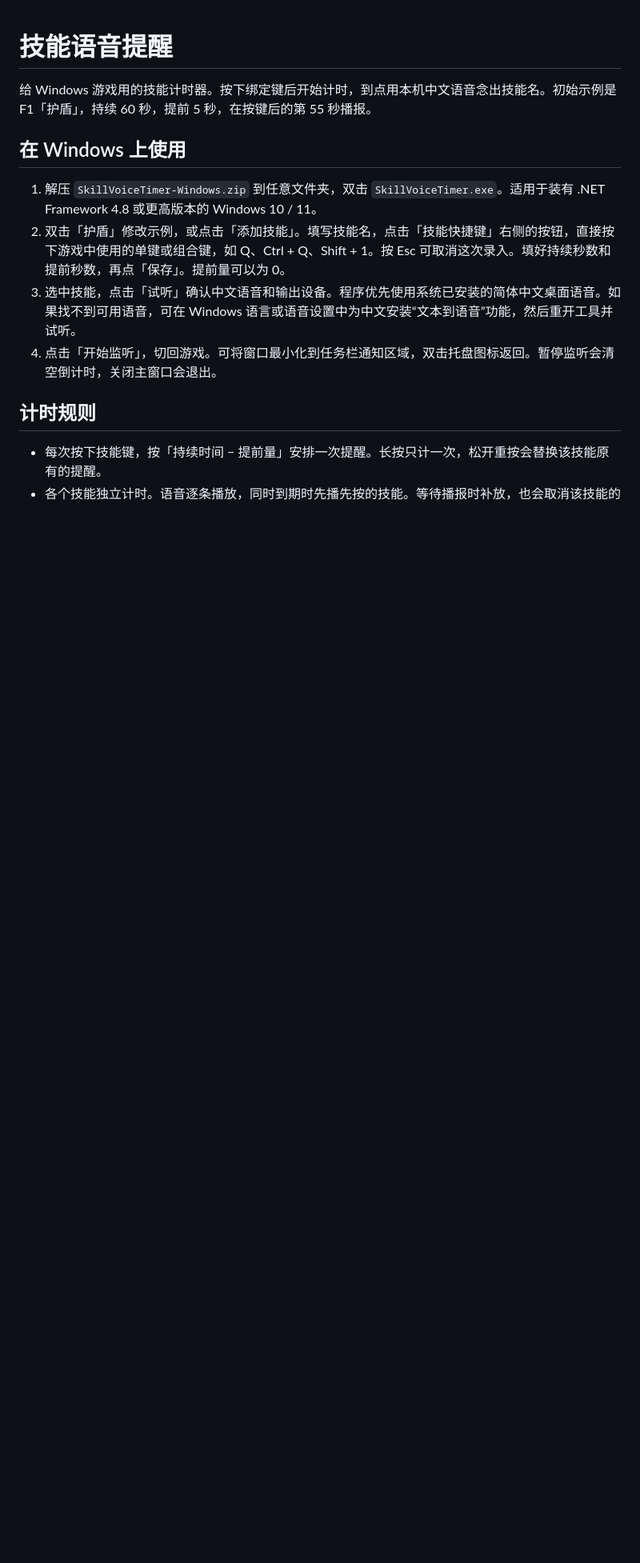
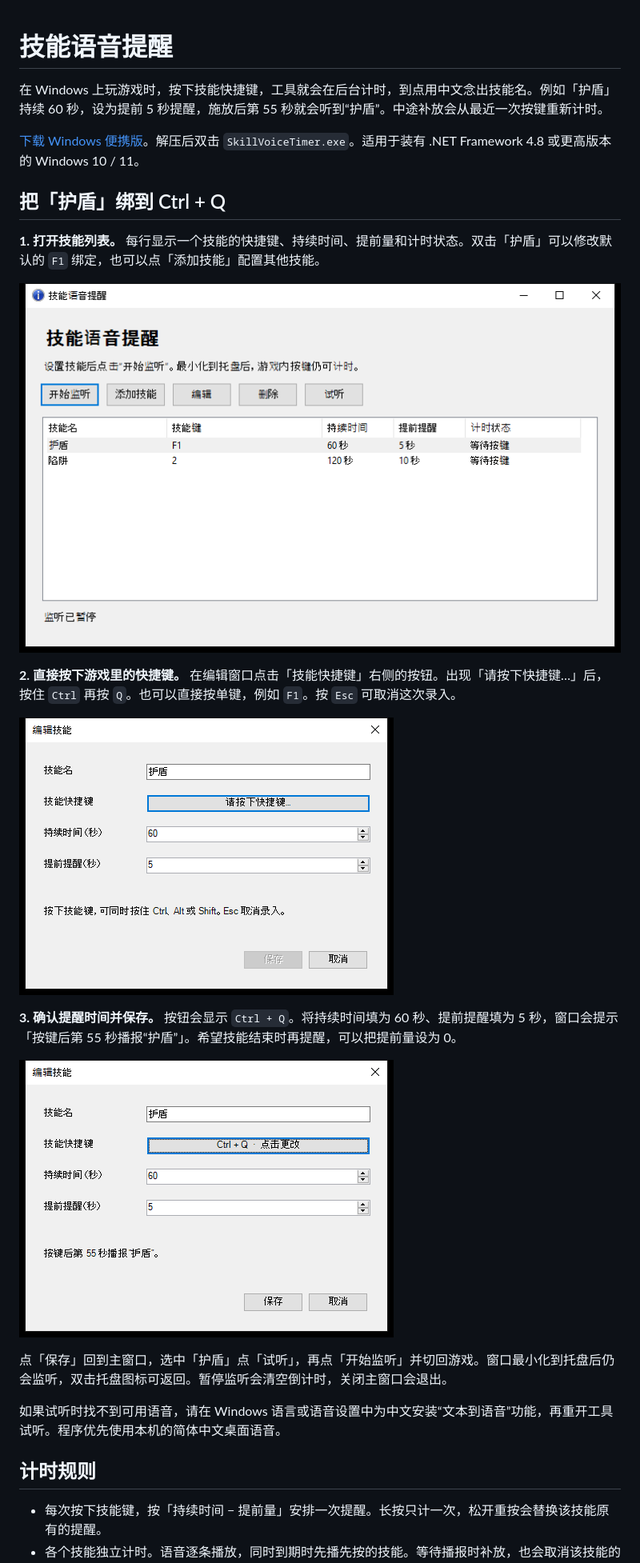
Before and after one commit to ComingPeopleHW/skill-voice-timer, a Markdown page: README.md, the part around the change. Shown at 80% size. Drawn GitHub-style; pictures changed too: docs/images/main.png (added), docs/images/recorded.png (added), docs/images/recording.png (added); blank space fills up the shorter version.

Commit message:
Show the Windows shortcut and reminder setup in the README

```diff
--- a/README.md
+++ b/README.md
@@ -1,13 +1,26 @@
 # 技能语音提醒
 
-给 Windows 游戏用的技能计时器。按下绑定键后开始计时，到点用本机中文语音念出技能名。初始示例是 F1「护盾」，持续 60 秒，提前 5 秒，在按键后的第 55 秒播报。
+在 Windows 上玩游戏时，按下技能快捷键，工具就会在后台计时，到点用中文念出技能名。例如「护盾」持续 60 秒，设为提前 5 秒提醒，施放后第 55 秒就会听到“护盾”。中途补放会从最近一次按键重新计时。
 
-## 在 Windows 上使用
+[下载 Windows 便携版](https://github.com/ComingPeopleHW/skill-voice-timer/releases/latest/download/SkillVoiceTimer-Windows.zip)。解压后双击 `SkillVoiceTimer.exe`。适用于装有 .NET Framework 4.8 或更高版本的 Windows 10 / 11。
 
-1. 解压 `SkillVoiceTimer-Windows.zip` 到任意文件夹，双击 `SkillVoiceTimer.exe`。适用于装有 .NET Framework 4.8 或更高版本的 Windows 10 / 11。
-2. 双击「护盾」修改示例，或点击「添加技能」。填写技能名，点击「技能快捷键」右侧的按钮，直接按下游戏中使用的单键或组合键，如 Q、Ctrl + Q、Shift + 1。按 Esc 可取消这次录入。填好持续秒数和提前秒数，再点「保存」。提前量可以为 0。
-3. 选中技能，点击「试听」确认中文语音和输出设备。程序优先使用系统已安装的简体中文桌面语音。如果找不到可用语音，可在 Windows 语言或语音设置中为中文安装“文本到语音”功能，然后重开工具并试听。
-4. 点击「开始监听」，切回游戏。可将窗口最小化到任务栏通知区域，双击托盘图标返回。暂停监听会清空倒计时，关闭主窗口会退出。
+## 把「护盾」绑到 Ctrl + Q
+
+**1. 打开技能列表。** 每行显示一个技能的快捷键、持续时间、提前量和计时状态。双击「护盾」可以修改默认的 `F1` 绑定，也可以点「添加技能」配置其他技能。
+
+![主窗口列出护盾和陷阱，两行分别显示绑定键与提醒时间](https://raw.githubusercontent.com/ComingPeopleHW/skill-voice-timer/main/docs/images/main.png)
+
+**2. 直接按下游戏里的快捷键。** 在编辑窗口点击「技能快捷键」右侧的按钮。出现「请按下快捷键…」后，按住 `Ctrl` 再按 `Q`。也可以直接按单键，例如 `F1`。按 `Esc` 可取消这次录入。
+
+![快捷键按钮显示“请按下快捷键…”，正在等待录入](https://raw.githubusercontent.com/ComingPeopleHW/skill-voice-timer/main/docs/images/recording.png)
+
+**3. 确认提醒时间并保存。** 按钮会显示 `Ctrl + Q`。将持续时间填为 60 秒、提前提醒填为 5 秒，窗口会提示「按键后第 55 秒播报“护盾”」。希望技能结束时再提醒，可以把提前量设为 0。
+
+![编辑窗口已录入 Ctrl + Q，显示持续 60 秒、提前 5 秒，第 55 秒播报护盾](https://raw.githubusercontent.com/ComingPeopleHW/skill-voice-timer/main/docs/images/recorded.png)
+
+点「保存」回到主窗口，选中「护盾」点「试听」，再点「开始监听」并切回游戏。窗口最小化到托盘后仍会监听，双击托盘图标可返回。暂停监听会清空倒计时，关闭主窗口会退出。
+
+如果试听时找不到可用语音，请在 Windows 语言或语音设置中为中文安装“文本到语音”功能，再重开工具试听。程序优先使用本机的简体中文桌面语音。
 
 ## 计时规则
 
```
